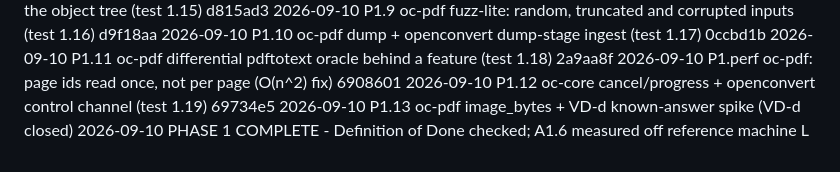
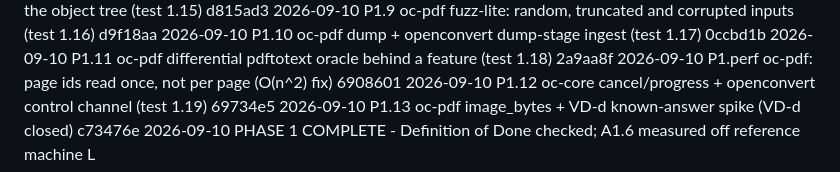
Before and after one commit to egeselbzgyk/openconvert, a Markdown page: PROGRESS.md, the part around the change. Rendered like a GitHub page.

Commit message:
progress: PHASE 1 COMPLETE, advancing to Phase 2

```diff
--- a/PROGRESS.md
+++ b/PROGRESS.md
@@ -192,5 +192,5 @@ Checked against `IMPLEMENTATION_PLAN.md` §0.3 on 2026-09-09:
 2026-09-10  P1.11     oc-pdf differential pdftotext oracle behind a feature (test 1.18)  2a9aa8f
 2026-09-10  P1.perf   oc-pdf: page ids read once, not per page (O(n^2) fix)                6908601
 2026-09-10  P1.12     oc-core cancel/progress + openconvert control channel (test 1.19)  69734e5
-2026-09-10  P1.13     oc-pdf image_bytes + VD-d known-answer spike (VD-d closed)
+2026-09-10  P1.13     oc-pdf image_bytes + VD-d known-answer spike (VD-d closed)             c73476e
 2026-09-10  PHASE 1   COMPLETE - Definition of Done checked; A1.6 measured off reference machine L
```
